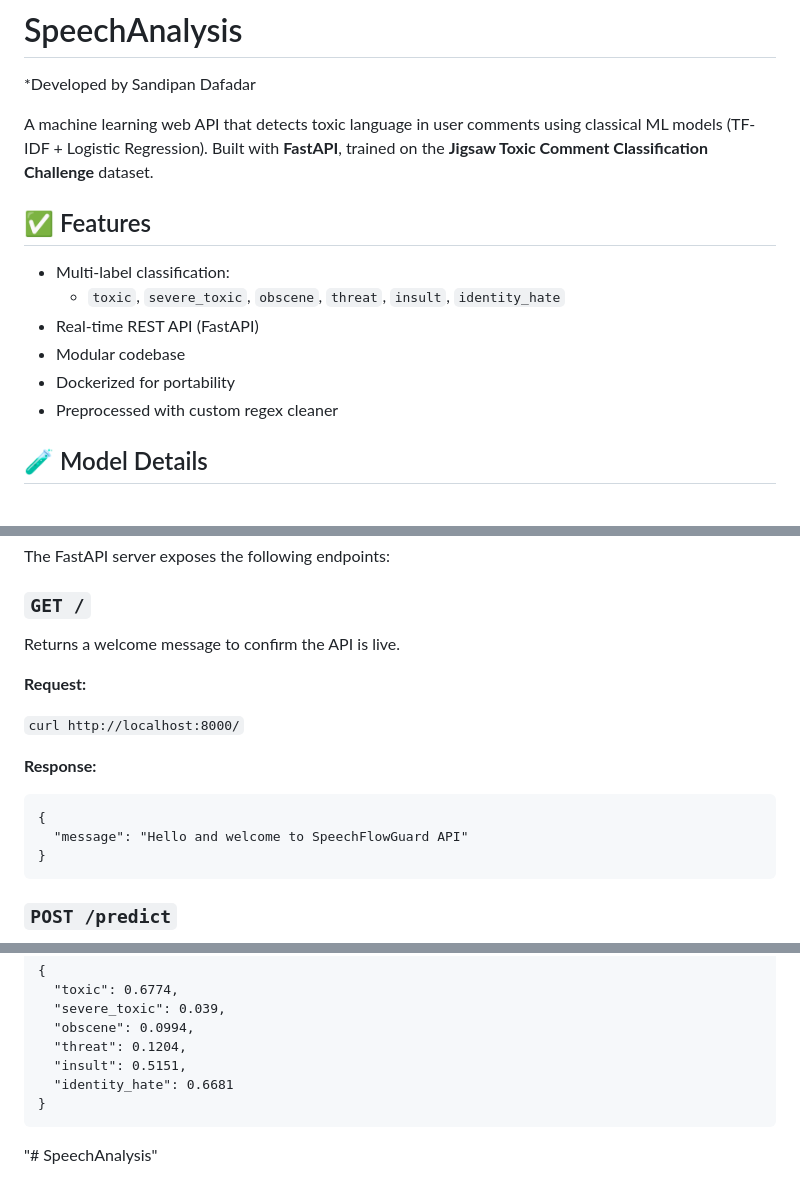
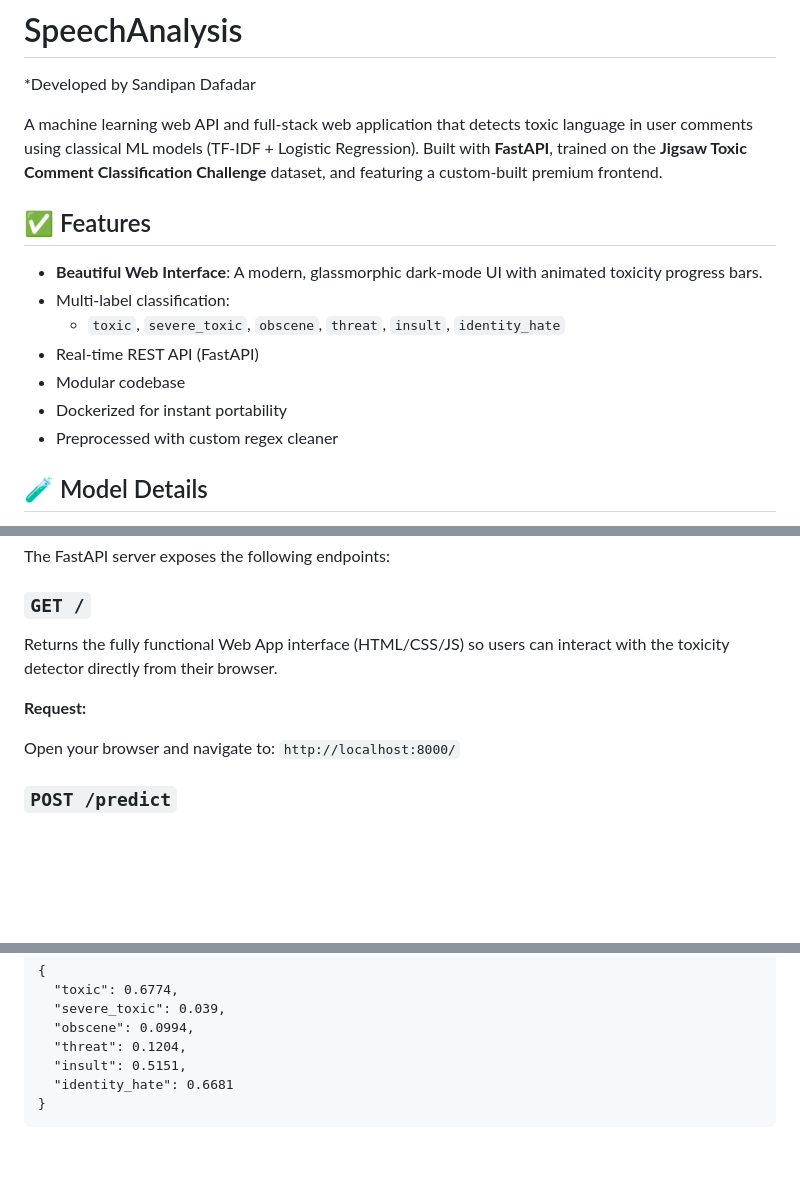
Before and after one commit to sandipan004/SpeechAnalysis, a Markdown page: README.md, 3 parts joined by grey strips. Drawn GitHub-style; blank space fills up the shorter version.

Commit message:
Update README with Web App details

````diff
--- a/README.md
+++ b/README.md
@@ -1,15 +1,16 @@
 # SpeechAnalysis
 *Developed by Sandipan Dafadar
 
-A machine learning web API that detects toxic language in user comments using classical ML models (TF-IDF + Logistic Regression). Built with **FastAPI**, trained on the **Jigsaw Toxic Comment Classification Challenge** dataset.
+A machine learning web API and full-stack web application that detects toxic language in user comments using classical ML models (TF-IDF + Logistic Regression). Built with **FastAPI**, trained on the **Jigsaw Toxic Comment Classification Challenge** dataset, and featuring a custom-built premium frontend.
 
 ## ✅ Features
 
+- **Beautiful Web Interface**: A modern, glassmorphic dark-mode UI with animated toxicity progress bars.
 - Multi-label classification:
   - `toxic`, `severe_toxic`, `obscene`, `threat`, `insult`, `identity_hate`
 - Real-time REST API (FastAPI)
 - Modular codebase
-- Dockerized for portability
+- Dockerized for instant portability
 - Preprocessed with custom regex cleaner
 
 
@@ -62,18 +63,12 @@ The FastAPI server exposes the following endpoints:
 
 ### `GET /`
 
-Returns a welcome message to confirm the API is live.
+Returns the fully functional Web App interface (HTML/CSS/JS) so users can interact with the toxicity detector directly from their browser.
 
 **Request:**
 
-`curl http://localhost:8000/`
-
-**Response:**
-```
-{
-  "message": "Hello and welcome to SpeechFlowGuard API"
-}
-```
+Open your browser and navigate to:
+`http://localhost:8000/`
 ### `POST /predict`
 
 Performs multi-label classification on the input text and returns the predicted probabilities for each toxicity label.
@@ -210,5 +205,3 @@ curl -X POST http://localhost:8000/predict \
   "identity_hate": 0.6681
 }
 ```
-
-"# SpeechAnalysis"
````
